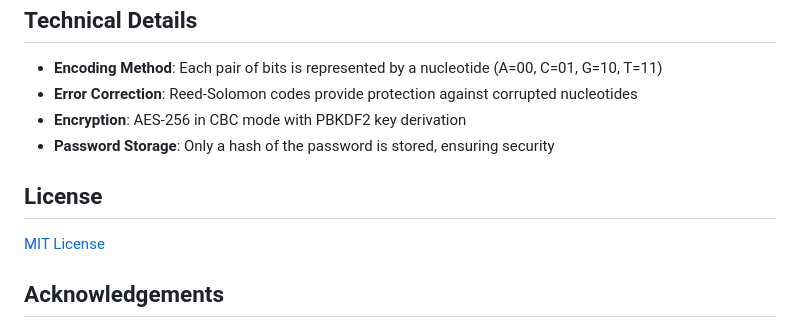
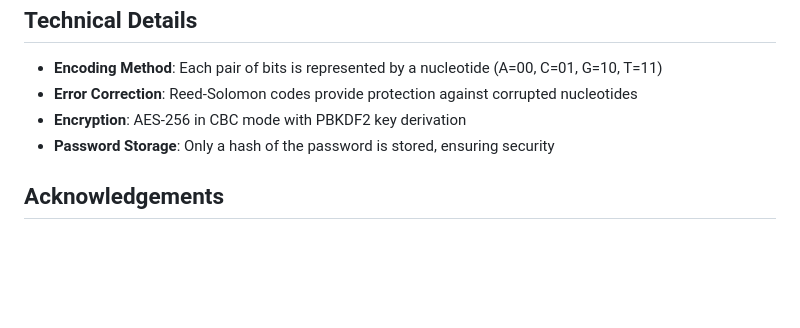
Before and after one commit to Z3R0C1PH3R/xtoDNA, a Markdown page: README.md, the part around the change. Rendered like a GitHub page; blank space fills up the shorter version.

```diff
--- a/README.md
+++ b/README.md
@@ -98,10 +98,6 @@ A web-based application for encoding digital data into DNA sequences and decodin
 - **Encryption**: AES-256 in CBC mode with PBKDF2 key derivation
 - **Password Storage**: Only a hash of the password is stored, ensuring security
 
-## License
-
-[MIT License](LICENSE)
-
 ## Acknowledgements
 
 - This project was created as part of the "How to Grow Almost Anything" course
```
